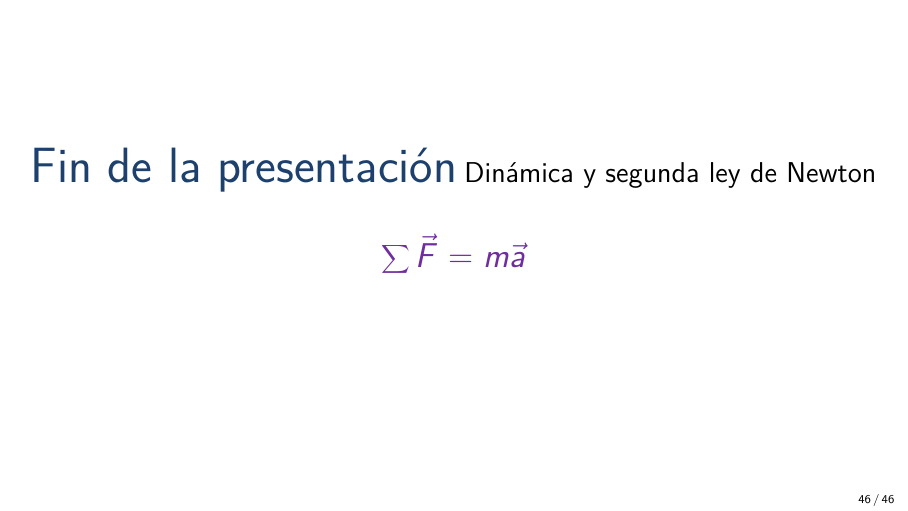
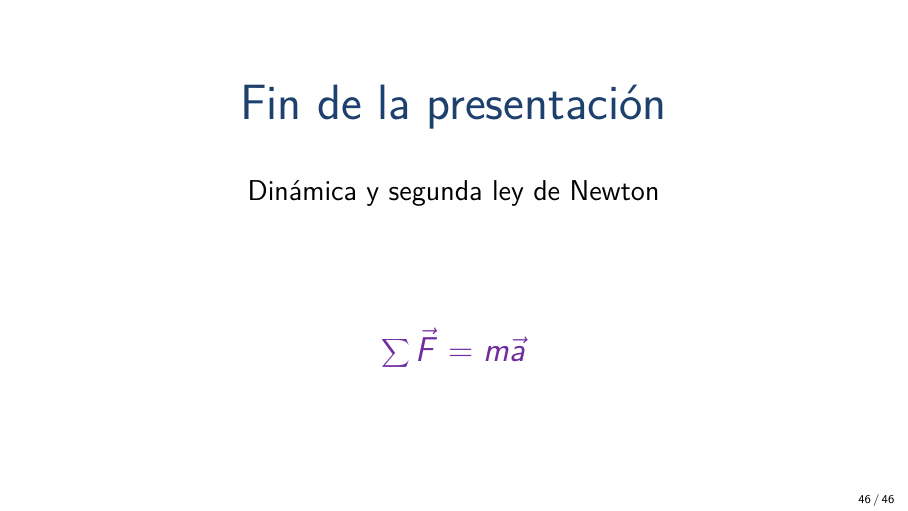
Before and after one commit to julianariasmeza/portal-fisica, LaTeX slides (materiales/5.tex): page 46 of 46. Compiled offline with pdfLaTeX.

Commit message:
Update 5.tex

```diff
--- a/materiales/5.tex
+++ b/materiales/5.tex
@@ -621,13 +621,33 @@ Un bloque de \(15\ \mathrm{kg}\) se desliza sobre una superficie horizontal. Se
 \end{block}
 Dibuje el DCL y presente el procedimiento completo.
 \end{frame}
+
+% ==========================================
+% DIAPOSITIVA FINAL
+% ==========================================
 \begin{frame}
-\centering\vfill
-{\Huge\color{azul} Fin de la presentación}
-\vspace{.7cm}
-{\Large Dinámica y segunda ley de Newton}
-\vspace{.5cm}
-{\LARGE\color{morado}\(\displaystyle\sum\vec F=m\vec a\)}
+
+\centering
 \vfill
+
+{\Huge\color{azul}
+Fin de la presentación\par}
+
+\vspace{0.7cm}
+
+{\Large
+Dinámica y segunda ley de Newton\par}
+
+\vspace{0.8cm}
+
+{\LARGE\color{morado}
+\[
+\sum \vec{F}=m\vec{a}
+\]
+}
+
+\vfill
+
 \end{frame}
+
 \end{document}
```
